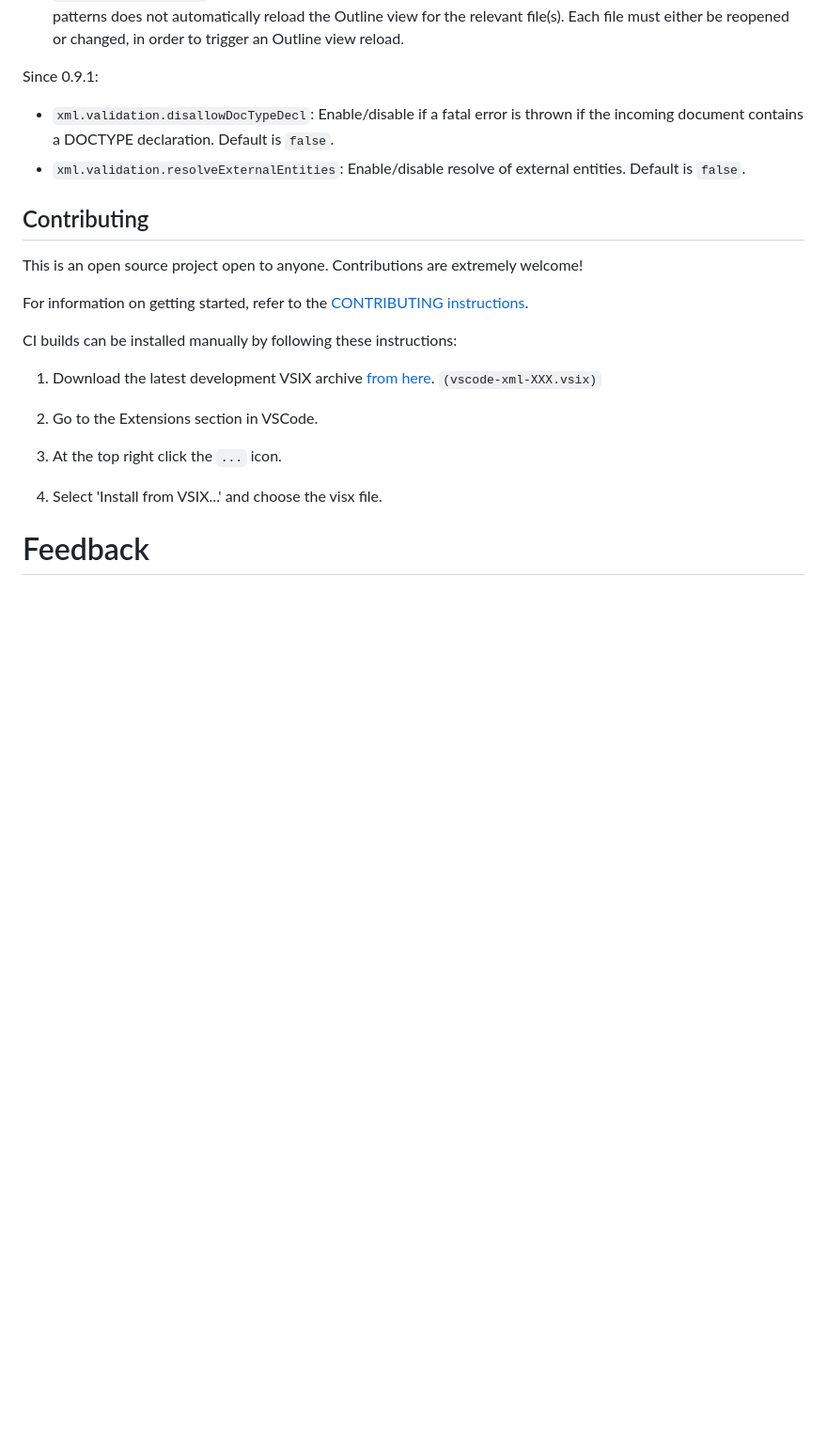
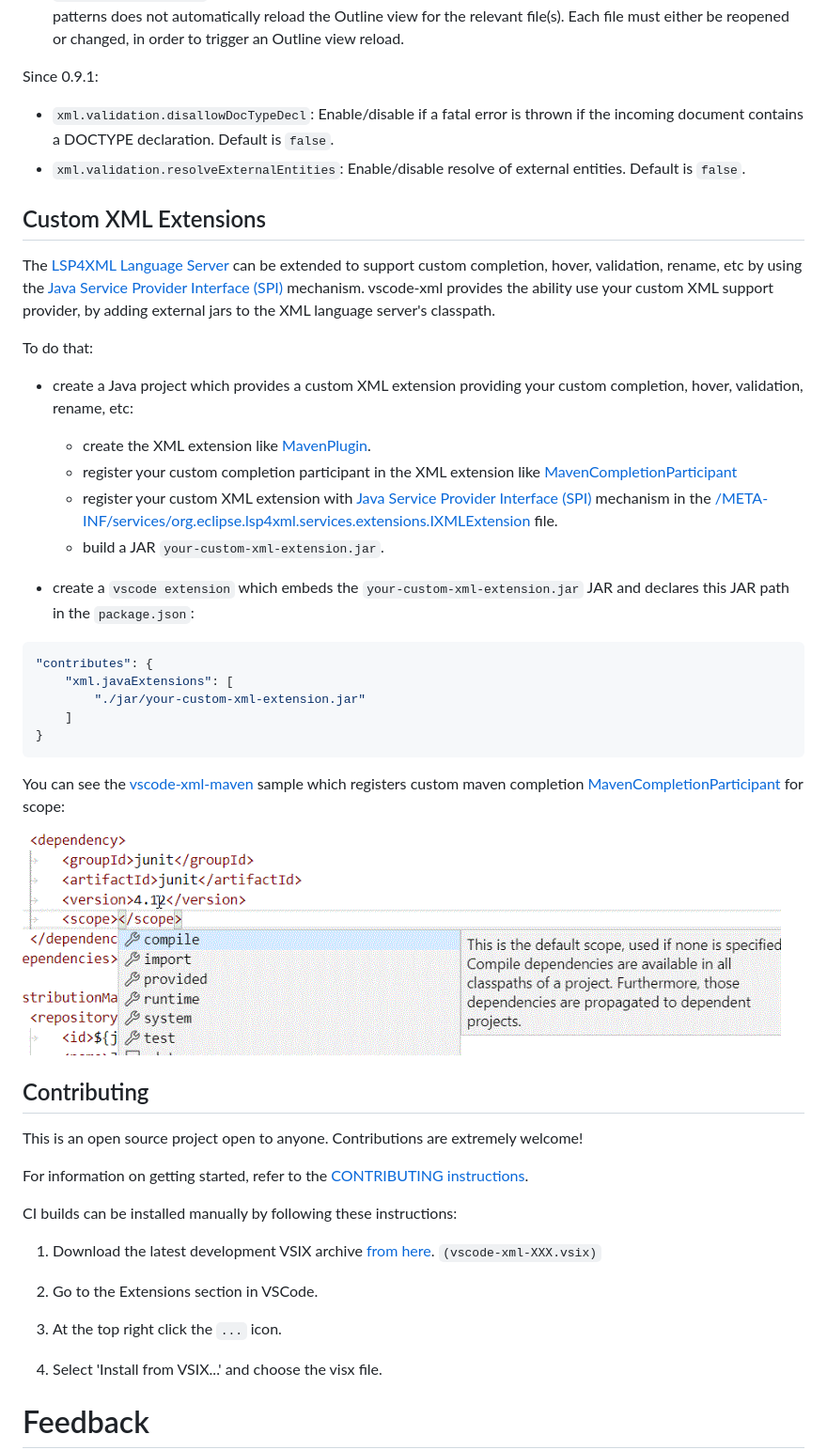
Before and after one commit to redhat-developer/vscode-xml, a Markdown page: README.md, the part around the change. Shown at 94% size. GitHub-like rendering; pictures changed too: images/vscode-xml-maven.gif (added); blank space fills up the shorter version.

Commit message:
Doc for xml.javaExtensions
Signed-off-by: azerr <azerr@redhat.com>

````diff
--- a/README.md
+++ b/README.md
@@ -80,6 +80,32 @@ Since 0.9.1:
 * `xml.validation.disallowDocTypeDecl`: Enable/disable if a fatal error is thrown if the incoming document contains a DOCTYPE declaration. Default is `false`.
 * `xml.validation.resolveExternalEntities`: Enable/disable resolve of external entities. Default is `false`.
 
+## Custom XML Extensions
+
+The [LSP4XML Language Server](https://github.com/angelozerr/lsp4xml) can be extended to support custom completion, hover, validation, rename, etc by using the [Java Service Provider Interface (SPI)](https://www.baeldung.com/java-spi) mechanism. vscode-xml provides the ability use your custom XML support provider, by adding external jars to the XML language server's classpath.
+
+To do that:
+
+ * create a Java project which provides a custom XML extension providing your custom completion, hover, validation, rename, etc:
+    * create the XML extension like [MavenPlugin](https://github.com/angelozerr/lsp4xml-extensions-maven/blob/master/org.eclipse.lsp4xml.extensions.maven/src/main/java/org/eclipse/lsp4xml/extensions/maven/MavenPlugin.java).
+    * register your custom completion participant in the XML extension like [MavenCompletionParticipant](https://github.com/angelozerr/lsp4xml-extensions-maven/blob/master/org.eclipse.lsp4xml.extensions.maven/src/main/java/org/eclipse/lsp4xml/extensions/maven/MavenCompletionParticipant.java#L28)
+    * register your custom XML extension with [Java Service Provider Interface (SPI)](https://www.baeldung.com/java-spi) mechanism in the [/META-INF/services/org.eclipse.lsp4xml.services.extensions.IXMLExtension](https://github.com/angelozerr/lsp4xml-extensions-maven/blob/master/org.eclipse.lsp4xml.extensions.maven/src/main/resources/META-INF/services/org.eclipse.lsp4xml.services.extensions.IXMLExtension) file.
+    * build a JAR `your-custom-xml-extension.jar`.
+
+ * create a `vscode extension` which embeds the `your-custom-xml-extension.jar` JAR and declares this JAR path in the `package.json`:
+
+```json
+"contributes": {
+	"xml.javaExtensions": [
+		"./jar/your-custom-xml-extension.jar"
+	]
+}
+```
+
+You can see the [vscode-xml-maven](https://github.com/angelozerr/vscode-xml-maven) sample which registers custom maven completion [MavenCompletionParticipant](https://github.com/angelozerr/lsp4xml-extensions-maven/blob/master/org.eclipse.lsp4xml.extensions.maven/src/main/java/org/eclipse/lsp4xml/extensions/maven/MavenCompletionParticipant.java#L28) for scope:
+
+![VScode XML Maven](images/vscode-xml-maven.gif)
+
 ## Contributing
 
 This is an open source project open to anyone. Contributions are extremely welcome!
````
